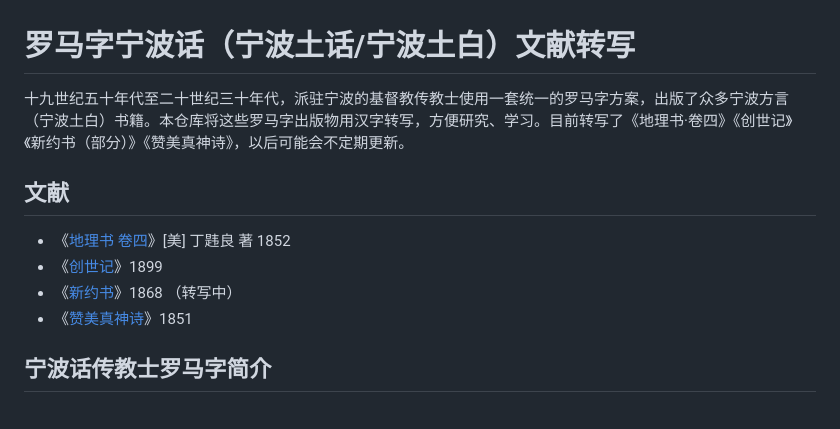
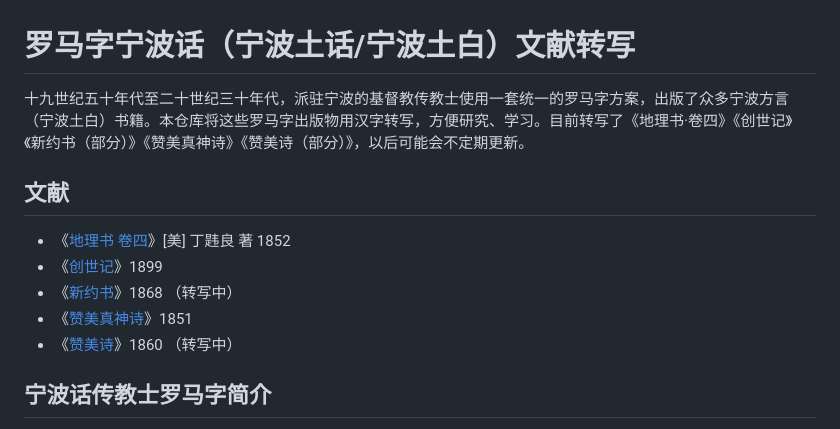
Before and after one commit to shinzoqchiuq/books-in-wu-romanization, a Markdown page: README.md, the part around the change. Rendered like a GitHub page.

Commit message:
docs(README): 讚美詩

```diff
--- a/README.md
+++ b/README.md
@@ -1,6 +1,6 @@
 # 罗马字宁波话（宁波土话/宁波土白）文献转写
 
-十九世纪五十年代至二十世纪三十年代，派驻宁波的基督教传教士使用一套统一的罗马字方案，出版了众多宁波方言（宁波土白）书籍。本仓库将这些罗马字出版物用汉字转写，方便研究、学习。目前转写了《地理书·卷四》《创世记》《新约书（部分）》《赞美真神诗》，以后可能会不定期更新。
+十九世纪五十年代至二十世纪三十年代，派驻宁波的基督教传教士使用一套统一的罗马字方案，出版了众多宁波方言（宁波土白）书籍。本仓库将这些罗马字出版物用汉字转写，方便研究、学习。目前转写了《地理书·卷四》《创世记》《新约书（部分）》《赞美真神诗》《赞美诗（部分）》，以后可能会不定期更新。
 
 ## 文献
 
@@ -8,6 +8,7 @@
 - 《[创世记](./tsʽông-shü-kyi-1899)》1899
 - 《[新约书](./sing-iah-shü-1868)》1868 （转写中）
 - 《[赞美真神诗](./tsæn-me-tsing-jing-s-1851)》1851
+- 《[赞美诗](./tsæn-me-s-1860)》1860 （转写中）
 
 ## 宁波话传教士罗马字简介
 
```
